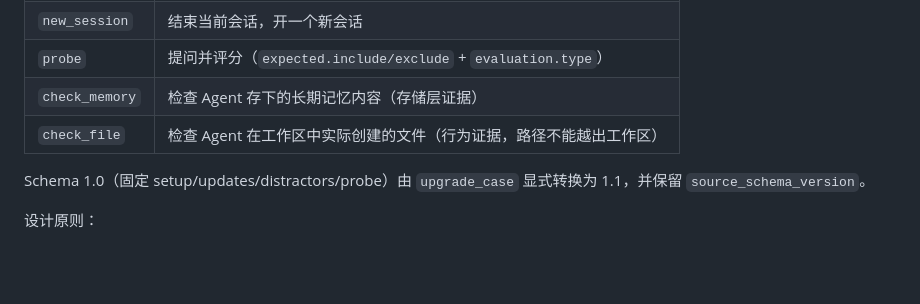
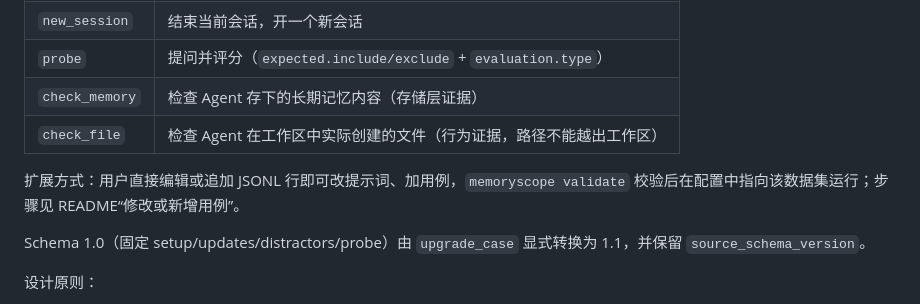
Before and after one commit to cjyhjy/MemoryScope-OK, a Markdown page: docs/SOLUTION.md, the part around the change. Drawn GitHub-style; blank space fills up the shorter version.

```diff
--- a/docs/SOLUTION.md
+++ b/docs/SOLUTION.md
@@ -58,6 +58,8 @@ Schema 1.1 用一个有序的 `steps` 列表描述用例：
 | `probe` | 提问并评分（`expected.include/exclude` + `evaluation.type`） |
 | `check_memory` | 检查 Agent 存下的长期记忆内容（存储层证据） |
 | `check_file` | 检查 Agent 在工作区中实际创建的文件（行为证据，路径不能越出工作区） |
+
+扩展方式：用户直接编辑或追加 JSONL 行即可改提示词、加用例，`memoryscope validate` 校验后在配置中指向该数据集运行；步骤见 README“修改或新增用例”。
 
 Schema 1.0（固定 setup/updates/distractors/probe）由 `upgrade_case` 显式转换为 1.1，并保留 `source_schema_version`。
 
```
Also changed, not shown: README.md (+8 -0 lines).
